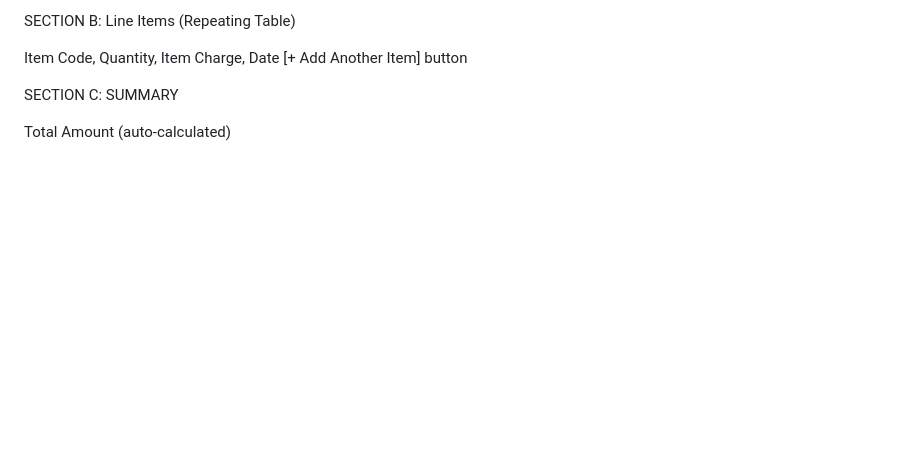
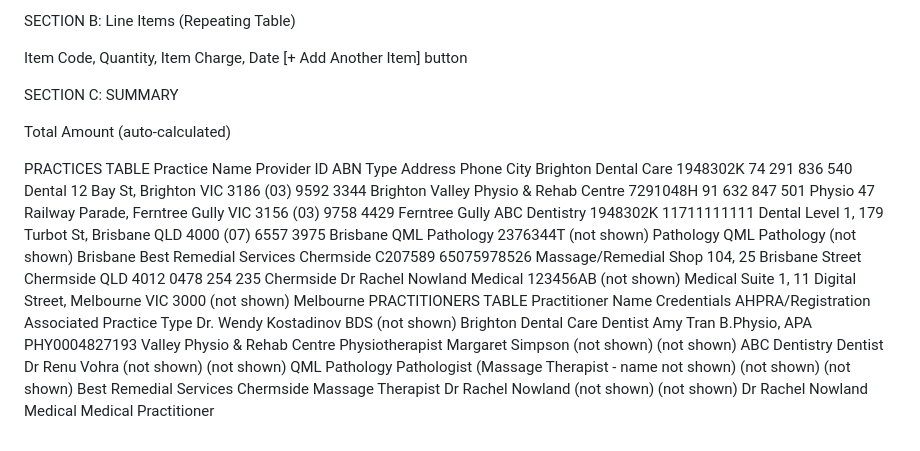
Before and after one commit to grahamcrooks/FraudPOC, a Markdown page: README.md, the part around the change. Drawn GitHub-style; blank space fills up the shorter version.

```diff
--- a/README.md
+++ b/README.md
@@ -103,3 +103,22 @@ Item Code, Quantity, Item Charge, Date
 SECTION C: SUMMARY
 
 Total Amount (auto-calculated)
+
+
+
+PRACTICES TABLE
+Practice Name	Provider ID	ABN	Type	Address	Phone	City
+Brighton Dental Care	1948302K	74 291 836 540	Dental	12 Bay St, Brighton VIC 3186	(03) 9592 3344	Brighton
+Valley Physio & Rehab Centre	7291048H	91 632 847 501	Physio	47 Railway Parade, Ferntree Gully VIC 3156	(03) 9758 4429	Ferntree Gully
+ABC Dentistry	1948302K	11711111111	Dental	Level 1, 179 Turbot St, Brisbane QLD 4000	(07) 6557 3975	Brisbane
+QML Pathology	2376344T	(not shown)	Pathology	QML Pathology	(not shown)	Brisbane
+Best Remedial Services Chermside	C207589	65075978526	Massage/Remedial	Shop 104, 25 Brisbane Street Chermside QLD 4012	0478 254 235	Chermside
+Dr Rachel Nowland Medical	123456AB	(not shown)	Medical	Suite 1, 11 Digital Street, Melbourne VIC 3000	(not shown)	Melbourne
+PRACTITIONERS TABLE
+Practitioner Name	Credentials	AHPRA/Registration	Associated Practice	Type
+Dr. Wendy Kostadinov	BDS	(not shown)	Brighton Dental Care	Dentist
+Amy Tran	B.Physio, APA	PHY0004827193	Valley Physio & Rehab Centre	Physiotherapist
+Margaret Simpson	(not shown)	(not shown)	ABC Dentistry	Dentist
+Dr Renu Vohra	(not shown)	(not shown)	QML Pathology	Pathologist
+(Massage Therapist - name not shown)	(not shown)	(not shown)	Best Remedial Services Chermside	Massage Therapist
+Dr Rachel Nowland	(not shown)	(not shown)	Dr Rachel Nowland Medical	Medical Practitioner
```
